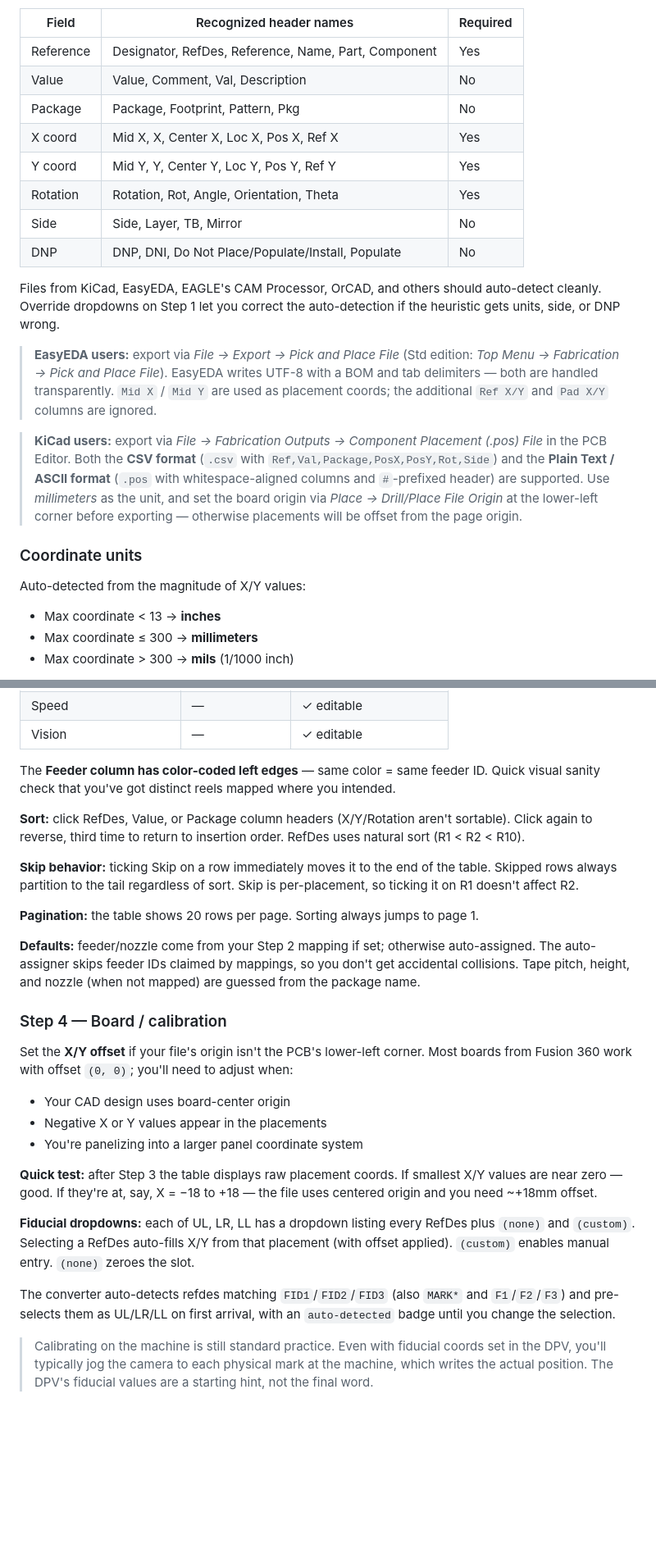
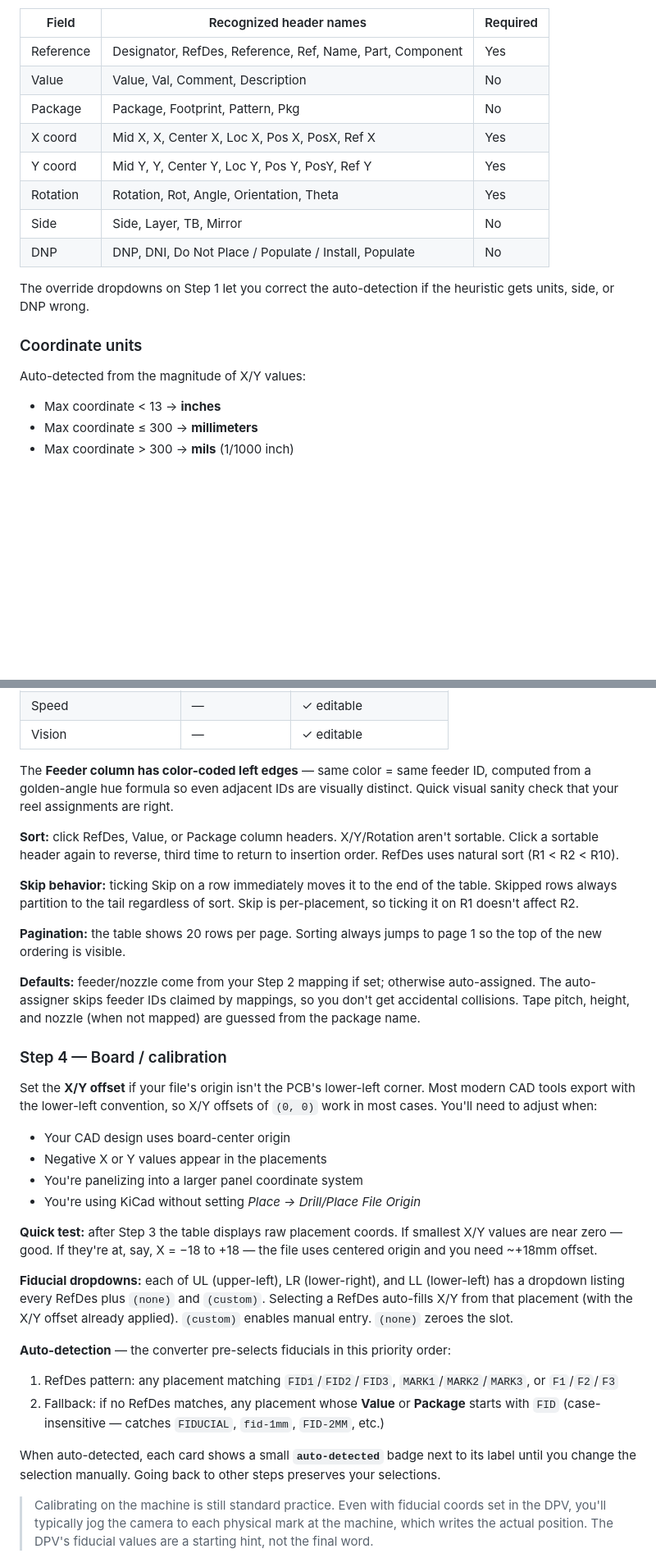
Before and after one commit to geocentricllc/chm-t36va, a Markdown page: README.md, 2 parts joined by grey strips. Shown at 82% size. Rendered like a GitHub page; blank space fills up the shorter version.

```diff
--- a/README.md
+++ b/README.md
@@ -82,24 +104,21 @@ Any comma/tab/semicolon-delimited file with a header row works. Column detection
 
 | Field | Recognized header names | Required |
 |---|---|---|
-| Reference | Designator, RefDes, Reference, Name, Part, Component | Yes |
-| Value | Value, Comment, Val, Description | No |
+| Reference | Designator, RefDes, Reference, Ref, Name, Part, Component | Yes |
+| Value | Value, Val, Comment, Description | No |
 | Package | Package, Footprint, Pattern, Pkg | No |
-| X coord | Mid X, X, Center X, Loc X, Pos X, Ref X | Yes |
-| Y coord | Mid Y, Y, Center Y, Loc Y, Pos Y, Ref Y | Yes |
+| X coord | Mid X, X, Center X, Loc X, Pos X, PosX, Ref X | Yes |
+| Y coord | Mid Y, Y, Center Y, Loc Y, Pos Y, PosY, Ref Y | Yes |
 | Rotation | Rotation, Rot, Angle, Orientation, Theta | Yes |
 | Side | Side, Layer, TB, Mirror | No |
-| DNP | DNP, DNI, Do Not Place/Populate/Install, Populate | No |
+| DNP | DNP, DNI, Do Not Place / Populate / Install, Populate | No |
 
-Files from KiCad, EasyEDA, EAGLE's CAM Processor, OrCAD, and others should auto-detect cleanly. Override dropdowns on Step 1 let you correct the auto-detection if the heuristic gets units, side, or DNP wrong.
-
-> **EasyEDA users:** export via *File → Export → Pick and Place File* (Std edition: *Top Menu → Fabrication → Pick and Place File*). EasyEDA writes UTF-8 with a BOM and tab delimiters — both are handled transparently. `Mid X` / `Mid Y` are used as placement coords; the additional `Ref X/Y` and `Pad X/Y` columns are ignored.
-
-> **KiCad users:** export via *File → Fabrication Outputs → Component Placement (.pos) File* in the PCB Editor. Both the **CSV format** (`.csv` with `Ref,Val,Package,PosX,PosY,Rot,Side`) and the **Plain Text / ASCII format** (`.pos` with whitespace-aligned columns and `#`-prefixed header) are supported. Use *millimeters* as the unit, and set the board origin via *Place → Drill/Place File Origin* at the lower-left corner before exporting — otherwise placements will be offset from the page origin.
+The override dropdowns on Step 1 let you correct the auto-detection if the heuristic gets units, side, or DNP wrong.
 
 ### Coordinate units
 
 Auto-detected from the magnitude of X/Y values:
+
 - Max coordinate < 13 → **inches**
 - Max coordinate ≤ 300 → **millimeters**
 - Max coordinate > 300 → **mils** (1/1000 inch)
@@ -150,28 +180,35 @@ Column behavior:
 | Speed | — | ✓ editable |
 | Vision | — | ✓ editable |
 
-The **Feeder column has color-coded left edges** — same color = same feeder ID. Quick visual sanity check that you've got distinct reels mapped where you intended.
+The **Feeder column has color-coded left edges** — same color = same feeder ID, computed from a golden-angle hue formula so even adjacent IDs are visually distinct. Quick visual sanity check that your reel assignments are right.
 
-**Sort:** click RefDes, Value, or Package column headers (X/Y/Rotation aren't sortable). Click again to reverse, third time to return to insertion order. RefDes uses natural sort (R1 < R2 < R10).
+**Sort:** click RefDes, Value, or Package column headers. X/Y/Rotation aren't sortable. Click a sortable header again to reverse, third time to return to insertion order. RefDes uses natural sort (R1 < R2 < R10).
 
 **Skip behavior:** ticking Skip on a row immediately moves it to the end of the table. Skipped rows always partition to the tail regardless of sort. Skip is per-placement, so ticking it on R1 doesn't affect R2.
 
-**Pagination:** the table shows 20 rows per page. Sorting always jumps to page 1.
+**Pagination:** the table shows 20 rows per page. Sorting always jumps to page 1 so the top of the new ordering is visible.
 
 **Defaults:** feeder/nozzle come from your Step 2 mapping if set; otherwise auto-assigned. The auto-assigner skips feeder IDs claimed by mappings, so you don't get accidental collisions. Tape pitch, height, and nozzle (when not mapped) are guessed from the package name.
 
 ### Step 4 — Board / calibration
 
-Set the **X/Y offset** if your file's origin isn't the PCB's lower-left corner. Most boards from Fusion 360 work with offset `(0, 0)`; you'll need to adjust when:
+Set the **X/Y offset** if your file's origin isn't the PCB's lower-left corner. Most modern CAD tools export with the lower-left convention, so X/Y offsets of `(0, 0)` work in most cases. You'll need to adjust when:
+
 - Your CAD design uses board-center origin
 - Negative X or Y values appear in the placements
 - You're panelizing into a larger panel coordinate system
+- You're using KiCad without setting *Place → Drill/Place File Origin*
 
 **Quick test:** after Step 3 the table displays raw placement coords. If smallest X/Y values are near zero — good. If they're at, say, X = −18 to +18 — the file uses centered origin and you need ~+18mm offset.
 
-**Fiducial dropdowns:** each of UL, LR, LL has a dropdown listing every RefDes plus `(none)` and `(custom)`. Selecting a RefDes auto-fills X/Y from that placement (with offset applied). `(custom)` enables manual entry. `(none)` zeroes the slot.
+**Fiducial dropdowns:** each of UL (upper-left), LR (lower-right), and LL (lower-left) has a dropdown listing every RefDes plus `(none)` and `(custom)`. Selecting a RefDes auto-fills X/Y from that placement (with the X/Y offset already applied). `(custom)` enables manual entry. `(none)` zeroes the slot.
 
-The converter auto-detects refdes matching `FID1`/`FID2`/`FID3` (also `MARK*` and `F1`/`F2`/`F3`) and pre-selects them as UL/LR/LL on first arrival, with an `auto-detected` badge until you change the selection.
+**Auto-detection** — the converter pre-selects fiducials in this priority order:
+
+1. RefDes pattern: any placement matching `FID1`/`FID2`/`FID3`, `MARK1`/`MARK2`/`MARK3`, or `F1`/`F2`/`F3`
+2. Fallback: if no RefDes matches, any placement whose **Value** or **Package** starts with `FID` (case-insensitive — catches `FIDUCIAL`, `fid-1mm`, `FID-2MM`, etc.)
+
+When auto-detected, each card shows a small **`auto-detected`** badge next to its label until you change the selection manually. Going back to other steps preserves your selections.
 
 > Calibrating on the machine is still standard practice. Even with fiducial coords set in the DPV, you'll typically jog the camera to each physical mark at the machine, which writes the actual position. The DPV's fiducial values are a starting hint, not the final word.
 
```
Also changed, not shown: other parts of README.md (+69 -20 lines).
